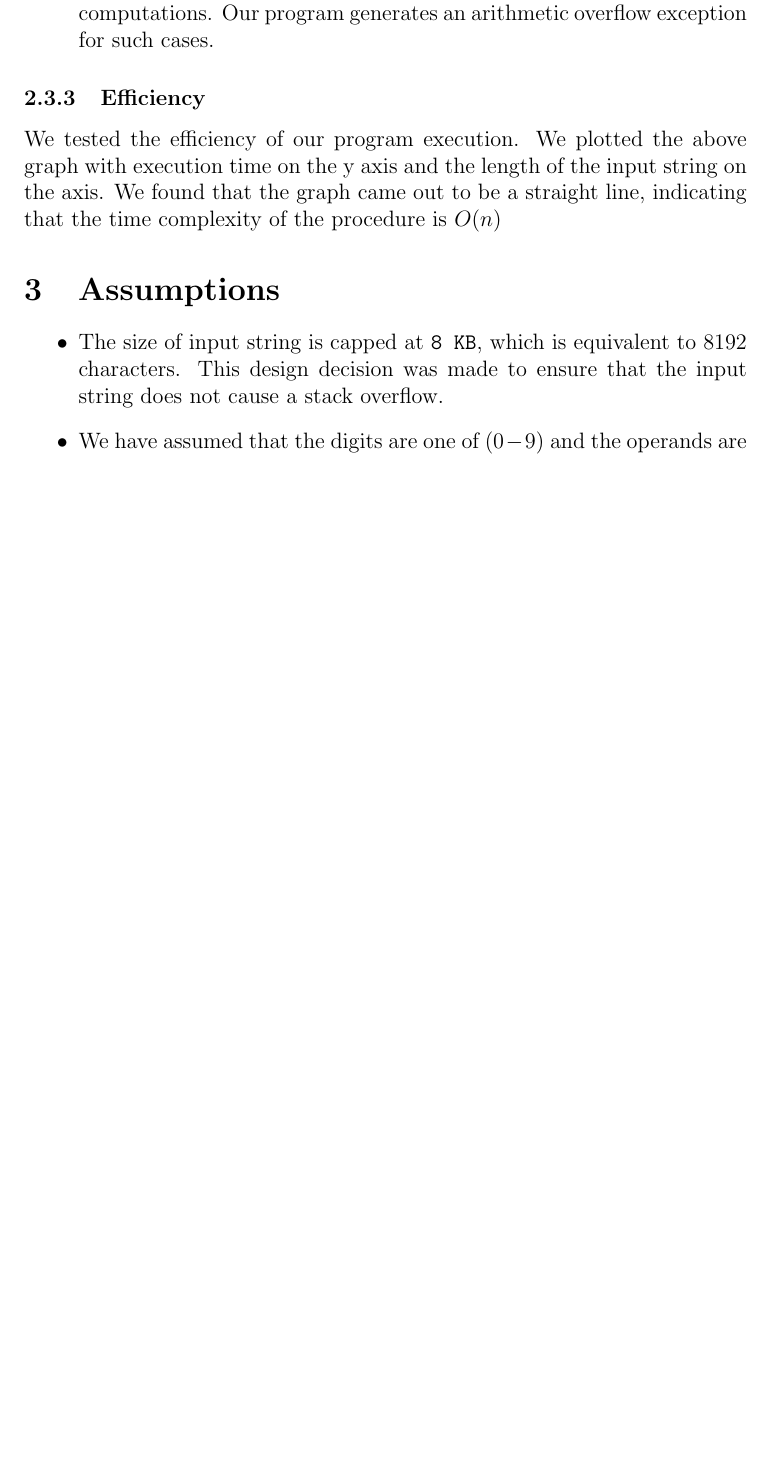
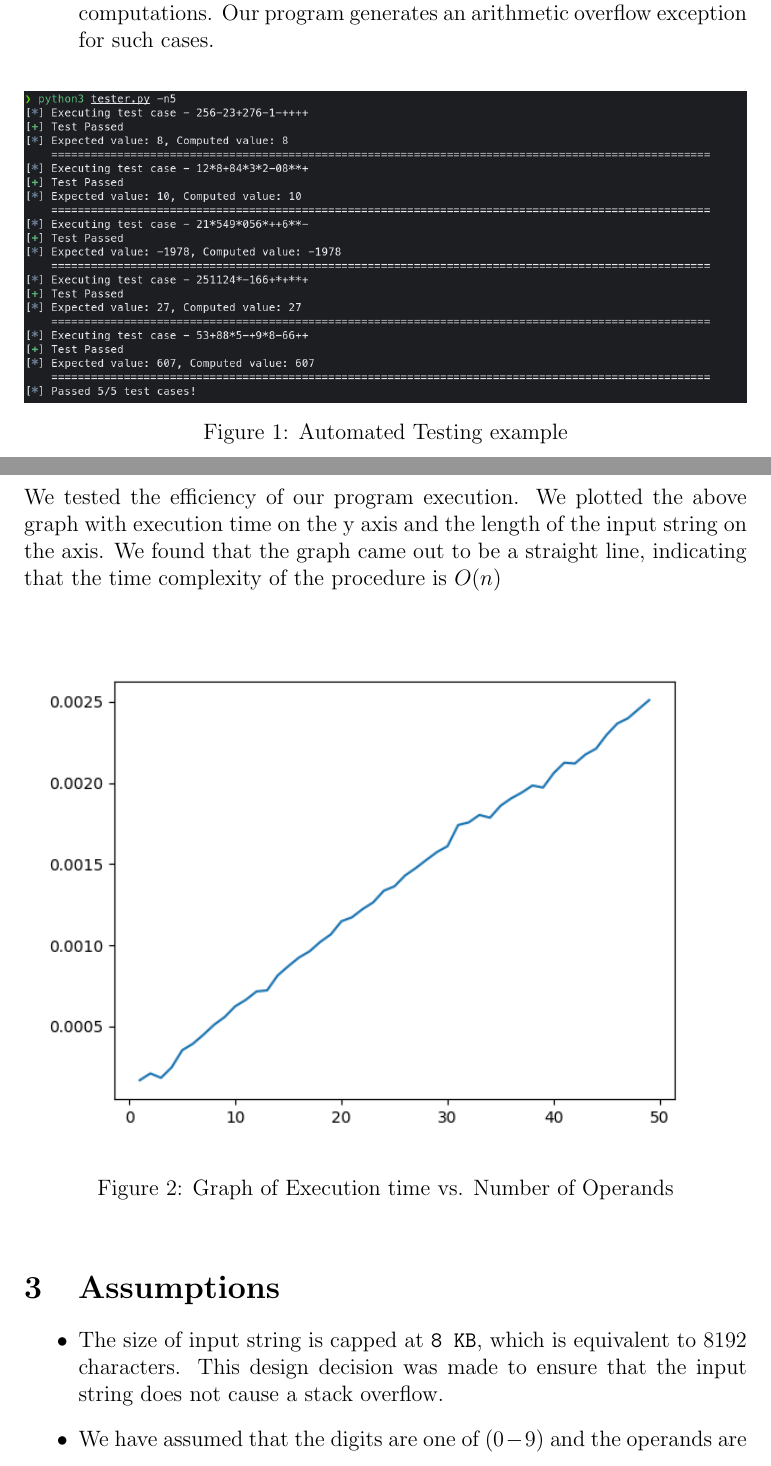
Before and after one commit to Harsh14901/COL216, a LaTeX paper (2/doc/Documentation.tex): part of page 5 of 6 before the commit and two parts of pages 5 and 6 of 7 after it, the two joined at a grey line, cut so that both start at the same text, the shorter picture padded with empty space. Compiled offline with pdfLaTeX.

Commit message:
Added images in doc and improved error handling

```diff
--- a/2/doc/Documentation.tex
+++ b/2/doc/Documentation.tex
@@ -133,10 +133,22 @@ The execution logs for these test cases are stored in the \verb|./tests/manual|
     \item \verb|empty_input|: The input string was empty, in this case our program generated the output $0$.
     \item \verb|overflow|: These test cases explicitly introduce arithmetic overflow in computations. Our program generates an arithmetic overflow exception for such cases.
 \end{enumerate}
+\begin{figure}[h!]
+    \includegraphics[width=\linewidth]{logs.png}
+    \caption{Automated Testing example}
+    \label{fig:boat1}
+\end{figure}
 
 \subsubsection{Efficiency}
 We tested the efficiency of our program execution. We plotted the above graph with execution time on the y axis and the length of the input string on the axis.
 We found that the graph came out to be a straight line, indicating that the time complexity of the procedure is $O(n)$
+
+
+\begin{figure}[h!]
+    \includegraphics[width=\linewidth]{timing.png}
+    \caption{Graph of Execution time vs. Number of Operands}
+    \label{fig:boat1}
+\end{figure}
 
 \section{Assumptions}
 \begin{itemize}
```
Also changed, not shown: 2/doc/Documentation.pdf, 2/doc/logs.png (added), 2/doc/timing.png (added), 9 other files.
